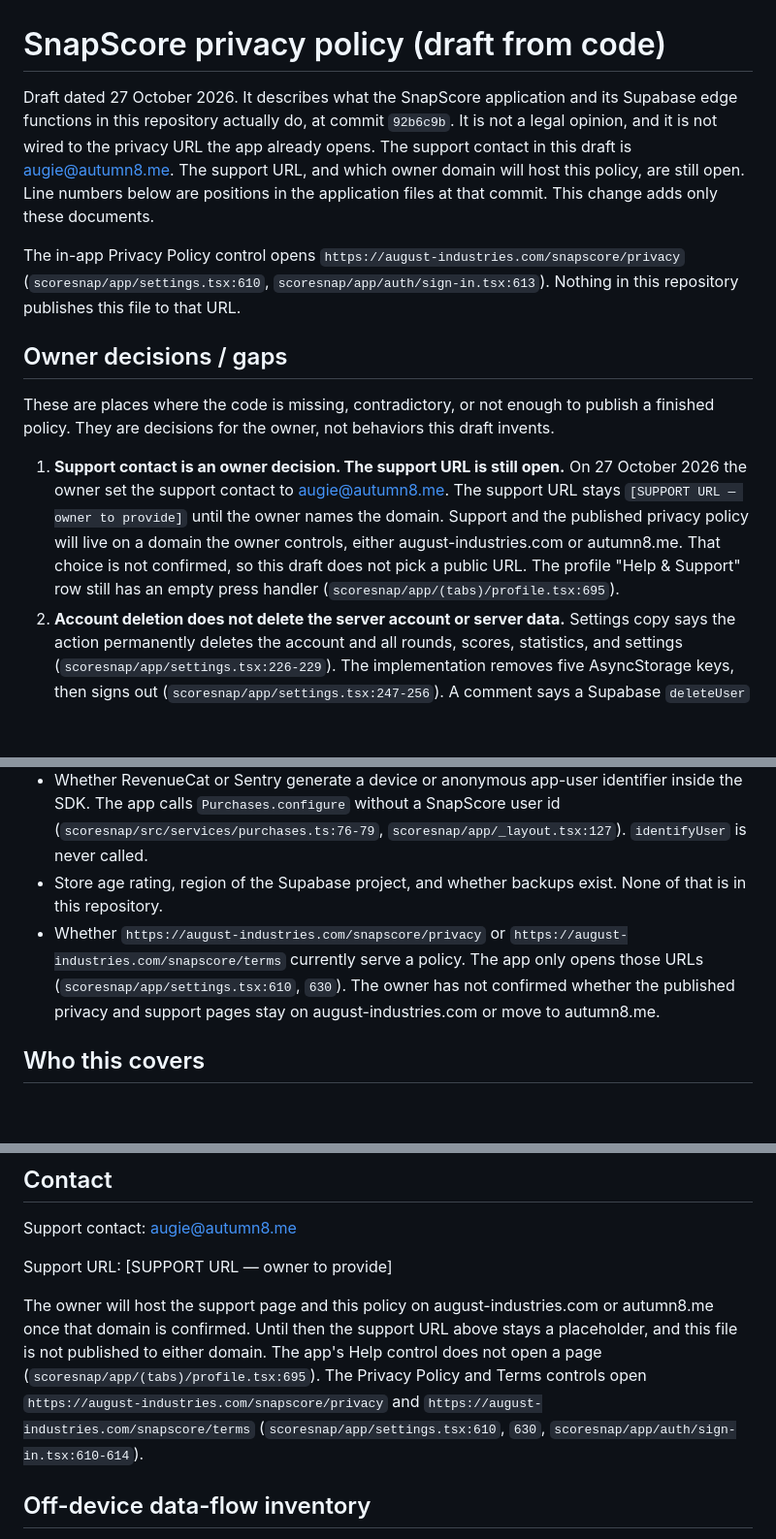
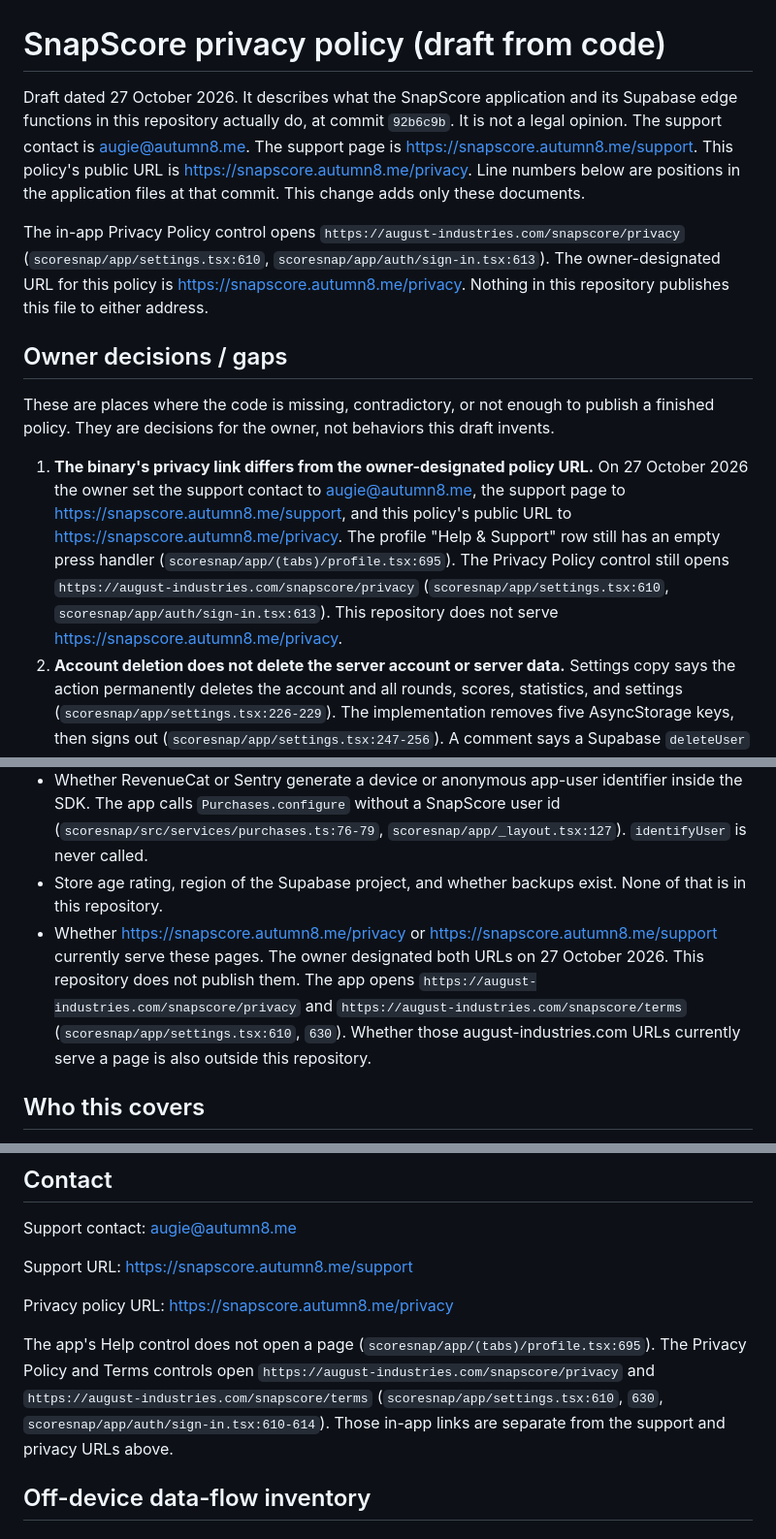
Before and after one commit to augsmog/QuickScore, a Markdown page: scoresnap/docs/privacy-policy.md, 3 parts joined by grey strips. Shown at 97% size. Rendered like a GitHub page; blank space fills up the shorter version.

Commit message:
Fill the privacy policy support and privacy URLs.
Owner decision: support is https://snapscore.autumn8.me/support, the
policy is https://snapscore.autumn8.me/privacy, and the contact remains
augie@autumn8.me.

Co-authored-by: augsmog <augsmog@users.noreply.github.com>

```diff
--- a/scoresnap/docs/privacy-policy.md
+++ b/scoresnap/docs/privacy-policy.md
@@ -1,14 +1,14 @@
 # SnapScore privacy policy (draft from code)
 
-Draft dated 27 October 2026. It describes what the SnapScore application and its Supabase edge functions in this repository actually do, at commit `92b6c9b`. It is not a legal opinion, and it is not wired to the privacy URL the app already opens. The support contact in this draft is augie@autumn8.me. The support URL, and which owner domain will host this policy, are still open. Line numbers below are positions in the application files at that commit. This change adds only these documents.
+Draft dated 27 October 2026. It describes what the SnapScore application and its Supabase edge functions in this repository actually do, at commit `92b6c9b`. It is not a legal opinion. The support contact is augie@autumn8.me. The support page is https://snapscore.autumn8.me/support. This policy's public URL is https://snapscore.autumn8.me/privacy. Line numbers below are positions in the application files at that commit. This change adds only these documents.
 
-The in-app Privacy Policy control opens `https://august-industries.com/snapscore/privacy` (`scoresnap/app/settings.tsx:610`, `scoresnap/app/auth/sign-in.tsx:613`). Nothing in this repository publishes this file to that URL.
+The in-app Privacy Policy control opens `https://august-industries.com/snapscore/privacy` (`scoresnap/app/settings.tsx:610`, `scoresnap/app/auth/sign-in.tsx:613`). The owner-designated URL for this policy is https://snapscore.autumn8.me/privacy. Nothing in this repository publishes this file to either address.
 
 ## Owner decisions / gaps
 
 These are places where the code is missing, contradictory, or not enough to publish a finished policy. They are decisions for the owner, not behaviors this draft invents.
 
-1. **Support contact is an owner decision. The support URL is still open.** On 27 October 2026 the owner set the support contact to augie@autumn8.me. The support URL stays `[SUPPORT URL — owner to provide]` until the owner names the domain. Support and the published privacy policy will live on a domain the owner controls, either august-industries.com or autumn8.me. That choice is not confirmed, so this draft does not pick a public URL. The profile "Help & Support" row still has an empty press handler (`scoresnap/app/(tabs)/profile.tsx:695`).
+1. **The binary's privacy link differs from the owner-designated policy URL.** On 27 October 2026 the owner set the support contact to augie@autumn8.me, the support page to https://snapscore.autumn8.me/support, and this policy's public URL to https://snapscore.autumn8.me/privacy. The profile "Help & Support" row still has an empty press handler (`scoresnap/app/(tabs)/profile.tsx:695`). The Privacy Policy control still opens `https://august-industries.com/snapscore/privacy` (`scoresnap/app/settings.tsx:610`, `scoresnap/app/auth/sign-in.tsx:613`). This repository does not serve https://snapscore.autumn8.me/privacy.
 2. **Account deletion does not delete the server account or server data.** Settings copy says the action permanently deletes the account and all rounds, scores, statistics, and settings (`scoresnap/app/settings.tsx:226-229`). The implementation removes five AsyncStorage keys, then signs out (`scoresnap/app/settings.tsx:247-256`). A comment says a Supabase `deleteUser` call is still a TODO (`scoresnap/app/settings.tsx:254-255`). There is no deletion job for `profiles`, `published_rounds`, `round_messages`, `marketing_events`, `revenue_events`, `share_links`, course-search cache, or auth users.
 3. **The local wipe misses keys the app actually writes.** It removes `snapscore-scan` (`scoresnap/app/settings.tsx:250`). The scan store key is `snapscore-scans` (`scoresnap/src/stores/scan-store.ts:66`). It does not remove `snapscore-guest` (`scoresnap/src/stores/guest-store.ts:13`), `snapscore.chat.session.v1`, or `snapscore.chat.name.v1` (`scoresnap/src/services/live-chat.ts:6-7`).
 4. **Sign-out rewrites some of the keys the wipe just removed.** `signOut` clears the in-memory auth session and calls `resetAll` on contests (`scoresnap/src/stores/auth-store.ts:220-232`). Both stores persist back to AsyncStorage (`scoresnap/src/stores/auth-store.ts:239-247`, `scoresnap/src/stores/contest-store.ts:352-355`).
@@ -35,7 +35,7 @@ These are places where the code is missing, contradictory, or not enough to publ
 - Whether ML Kit's native binary contacts Google. The wrapper calls `TextRecognition.recognize` on a local URI and has no network call (`scoresnap/src/services/ml-kit-ocr.ts:30-34`).
 - Whether RevenueCat or Sentry generate a device or anonymous app-user identifier inside the SDK. The app calls `Purchases.configure` without a SnapScore user id (`scoresnap/src/services/purchases.ts:76-79`, `scoresnap/app/_layout.tsx:127`). `identifyUser` is never called.
 - Store age rating, region of the Supabase project, and whether backups exist. None of that is in this repository.
-- Whether `https://august-industries.com/snapscore/privacy` or `https://august-industries.com/snapscore/terms` currently serve a policy. The app only opens those URLs (`scoresnap/app/settings.tsx:610`, `630`). The owner has not confirmed whether the published privacy and support pages stay on august-industries.com or move to autumn8.me.
+- Whether https://snapscore.autumn8.me/privacy or https://snapscore.autumn8.me/support currently serve these pages. The owner designated both URLs on 27 October 2026. This repository does not publish them. The app opens `https://august-industries.com/snapscore/privacy` and `https://august-industries.com/snapscore/terms` (`scoresnap/app/settings.tsx:610`, `630`). Whether those august-industries.com URLs currently serve a page is also outside this repository.
 
 ## Who this covers
 
@@ -208,9 +208,11 @@ The app does not ask for a date of birth, and it does not contain an age check o
 
 Support contact: augie@autumn8.me
 
-Support URL: [SUPPORT URL — owner to provide]
+Support URL: https://snapscore.autumn8.me/support
 
-The owner will host the support page and this policy on august-industries.com or autumn8.me once that domain is confirmed. Until then the support URL above stays a placeholder, and this file is not published to either domain. The app's Help control does not open a page (`scoresnap/app/(tabs)/profile.tsx:695`). The Privacy Policy and Terms controls open `https://august-industries.com/snapscore/privacy` and `https://august-industries.com/snapscore/terms` (`scoresnap/app/settings.tsx:610`, `630`, `scoresnap/app/auth/sign-in.tsx:610-614`).
+Privacy policy URL: https://snapscore.autumn8.me/privacy
+
+The app's Help control does not open a page (`scoresnap/app/(tabs)/profile.tsx:695`). The Privacy Policy and Terms controls open `https://august-industries.com/snapscore/privacy` and `https://august-industries.com/snapscore/terms` (`scoresnap/app/settings.tsx:610`, `630`, `scoresnap/app/auth/sign-in.tsx:610-614`). Those in-app links are separate from the support and privacy URLs above.
 
 ## Off-device data-flow inventory
 
```
Also changed, not shown: other parts of scoresnap/docs/privacy-policy.md (+1 -1 lines), scoresnap/docs/app-store-privacy-labels.md (+1 -1 lines).
